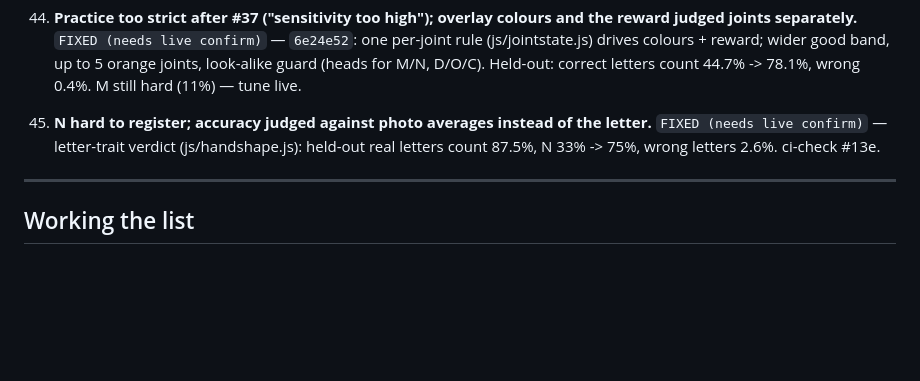
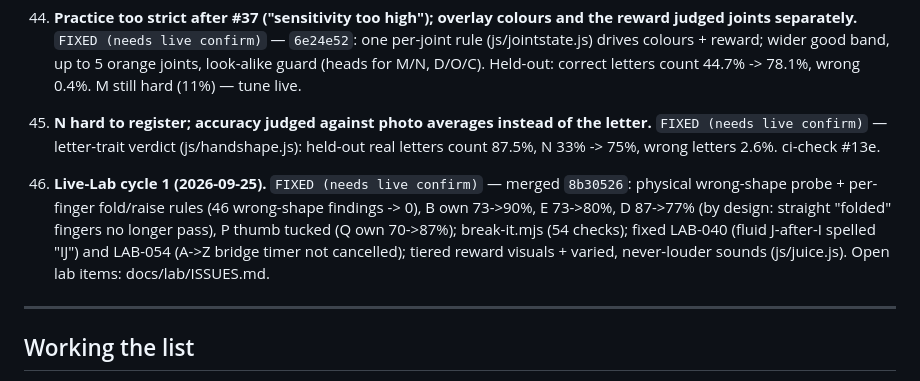
Before and after one commit to Crazycatz67/asl-recognizer, a Markdown page: Bug Reports/checklist.md, the part around the change. Rendered like a GitHub page; blank space fills up the shorter version.

Commit message:
Checklist #46 + changelog: Live-Lab cycle 1 shipped (8b30526)
Co-Authored-By: Claude Opus 5.5 (1M context) <noreply@anthropic.com>

```diff
--- a/Bug Reports/checklist.md
+++ b/Bug Reports/checklist.md
@@ -414,6 +414,14 @@ references are as of commit `41c43f0` and will drift.
     (js/handshape.js): held-out real letters count 87.5%, N 33% -> 75%, wrong
     letters 2.6%. ci-check #13e.
 
+46. **Live-Lab cycle 1 (2026-09-25).** `FIXED (needs live confirm)` — merged
+    `8b30526`: physical wrong-shape probe + per-finger fold/raise rules (46
+    wrong-shape findings -> 0), B own 73->90%, E 73->80%, D 87->77% (by design:
+    straight "folded" fingers no longer pass), P thumb tucked (Q own 70->87%);
+    break-it.mjs (54 checks); fixed LAB-040 (fluid J-after-I spelled "IJ") and
+    LAB-054 (A->Z bridge timer not cancelled); tiered reward visuals + varied,
+    never-louder sounds (js/juice.js). Open lab items: docs/lab/ISSUES.md.
+
 ---
 
 ## Working the list
```
Also changed, not shown: docs/CHANGELOG.md (+1 -0 lines).
